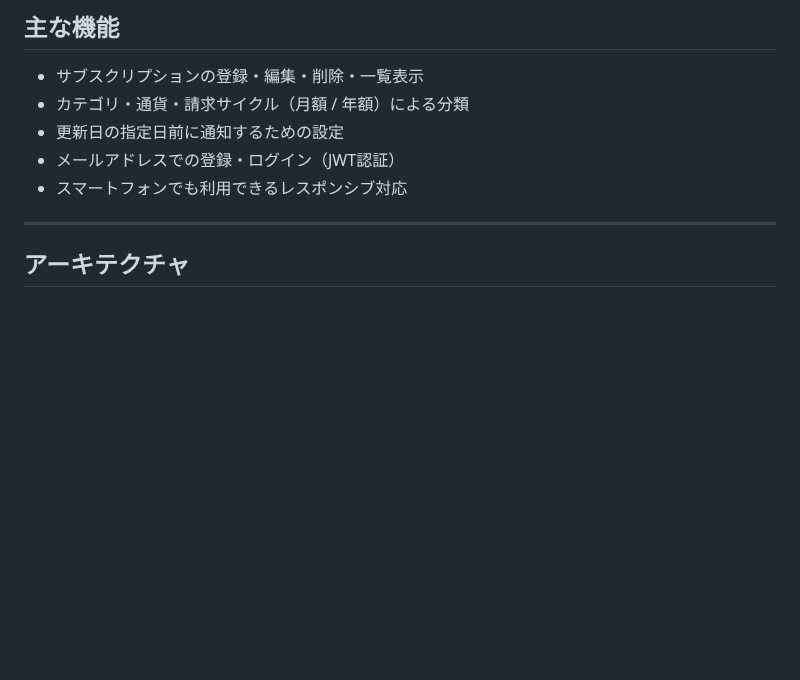
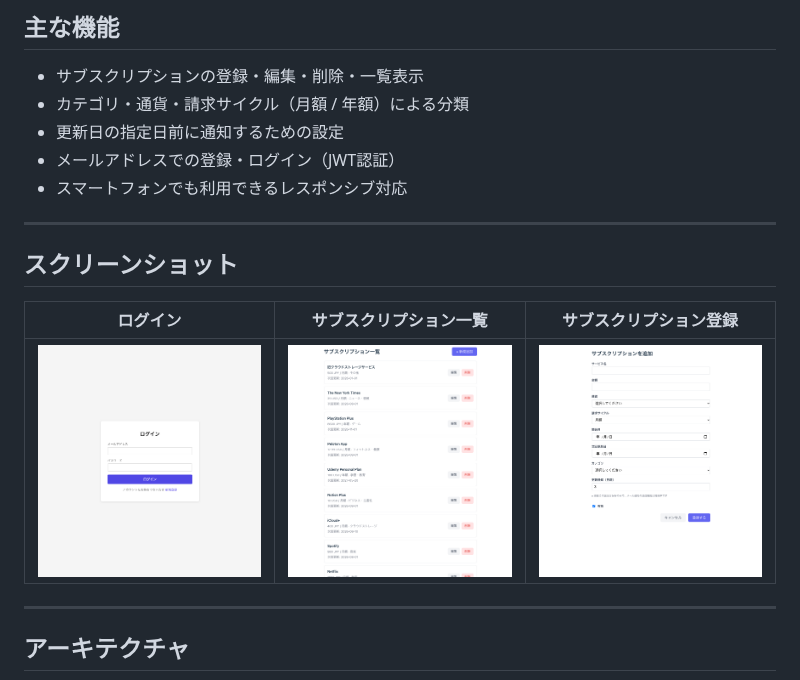
Before and after one commit to ueferi/track-my-subs, a Markdown page: README.md, the part around the change. Drawn GitHub-style; pictures changed too: doc/images/list.png (added), doc/images/login.png (added), doc/images/subscription-form.png (added); blank space fills up the shorter version.

Commit message:
feat: サブスクリプション登録フォームの通知欄に未実装の補足を追加し、READMEにスクリーンショットを追加
更新通知（日前）の設定項目はあるが、実際のメール送信機能が未実装
であるため、その旨を示す補足テキストを追加した。あわせて、ログイン・
一覧・登録フォームの画面キャプチャをREADMEに追加した。

```diff
--- a/README.md
+++ b/README.md
@@ -25,6 +25,14 @@
 - 更新日の指定日前に通知するための設定
 - メールアドレスでの登録・ログイン（JWT認証）
 - スマートフォンでも利用できるレスポンシブ対応
+
+---
+
+## スクリーンショット
+
+| ログイン | サブスクリプション一覧 | サブスクリプション登録 |
+| --- | --- | --- |
+| ![ログイン画面](doc/images/login.png) | ![サブスクリプション一覧画面](doc/images/list.png) | ![サブスクリプション登録フォーム](doc/images/subscription-form.png) |
 
 ---
 
```
Also changed, not shown: 2 other files.
